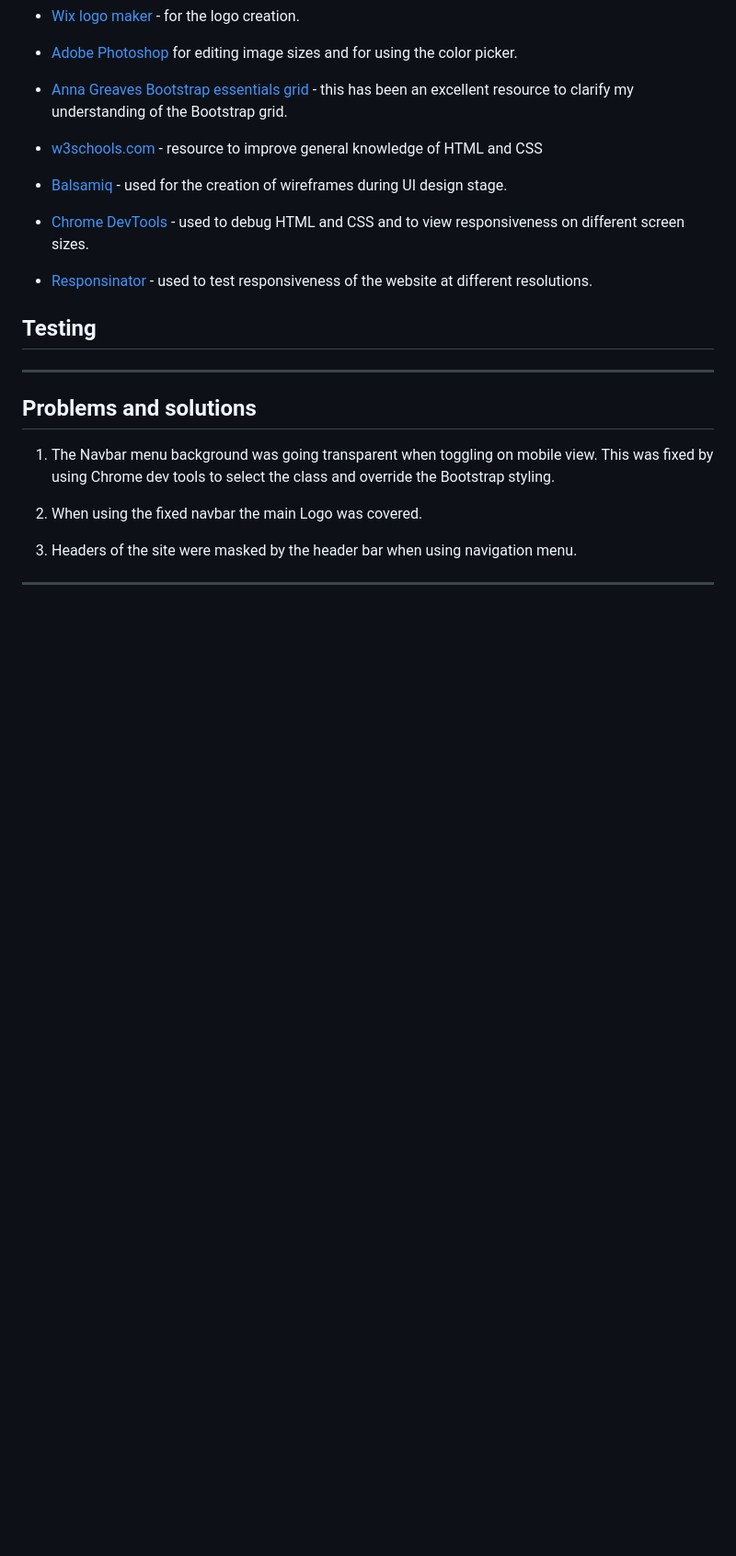
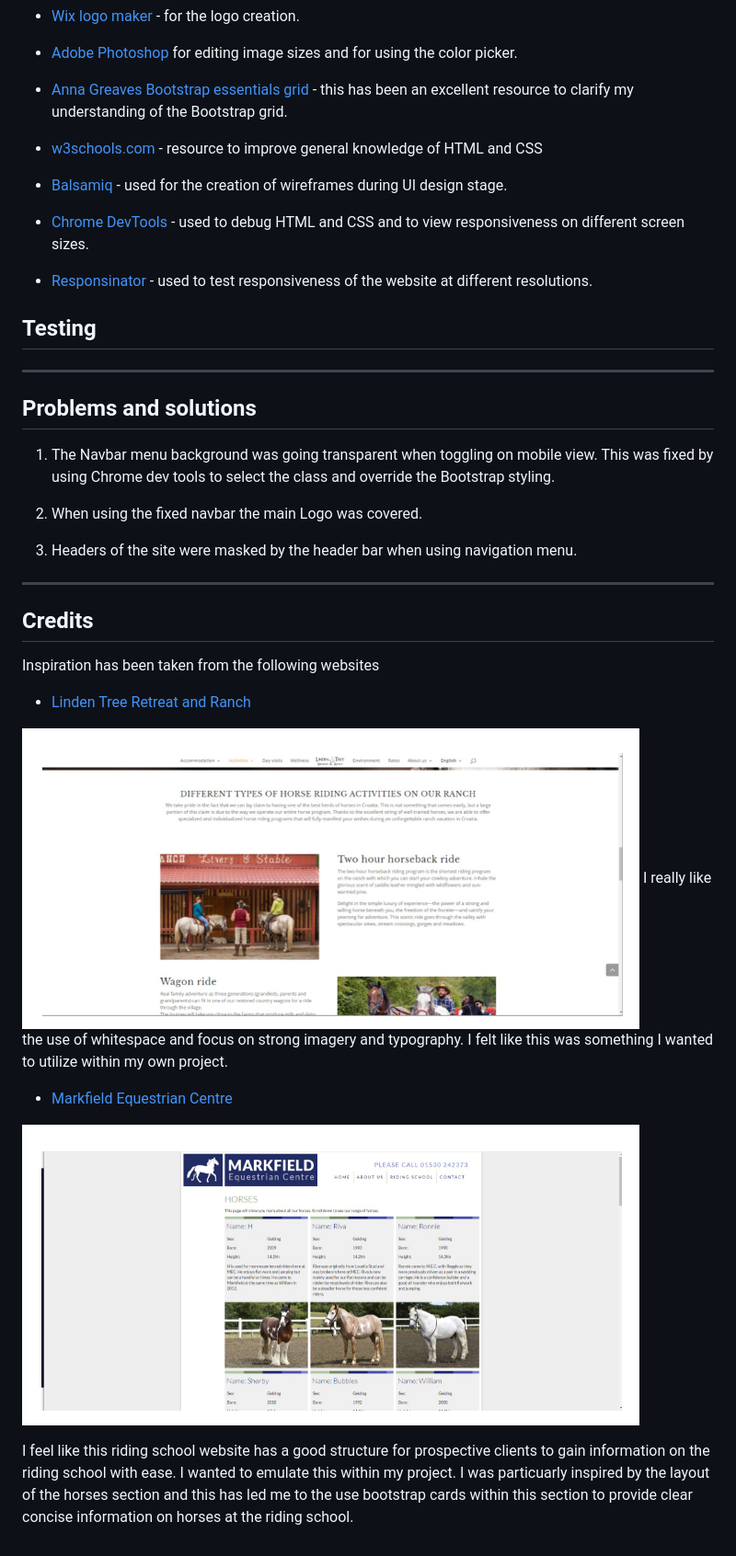
Before and after one commit to Code-Institute-Submissions/MS1-Oak-Tree-Riding-School, a Markdown page: README.md, the part around the change. Shown: that part at 92% size. GitHub-like rendering; pictures changed too: assets/images/lindenpreview.jpg (added), assets/images/markfieldpreview.jpg (added); blank space fills up the shorter version.

Commit message:
Read me updated with inspiration section

```diff
--- a/README.md
+++ b/README.md
@@ -150,3 +150,24 @@ my understanding of the Bootstrap grid.
 3. Headers of the site were masked by the header bar when using navigation menu.
 
 ---
+
+## Credits
+
+Inspiration has been taken from the following websites
+
+
+
+
+- [Linden Tree Retreat and Ranch](https://www.lindenretreat.com/)
+
+![Photography examples](assets/images/lindenpreview.jpg)
+I really like the use of whitespace and focus on strong imagery
+and typography. I felt like this was something I wanted to utilize within my own project.
+
+- [Markfield Equestrian Centre](https://www.mecweb.co.uk/)
+
+![Photography examples](assets/images/markfieldpreview.jpg)
+
+I feel like this riding school website has a good structure for prospective clients to gain information on the riding school with ease. I wanted to emulate this
+within my project. I was particuarly inspired by the layout of the horses section and this has led me to the use bootstrap cards within this section to provide clear concise information
+on horses at the riding school.
```
